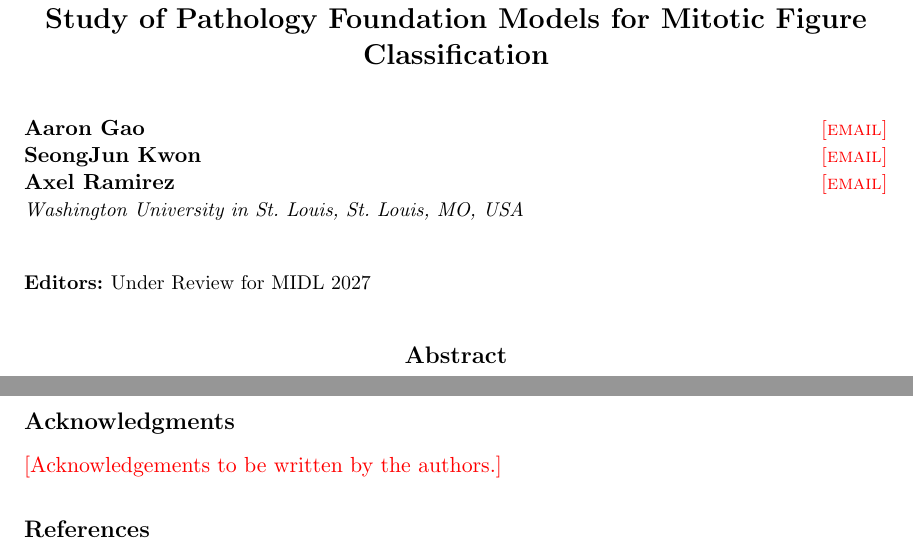
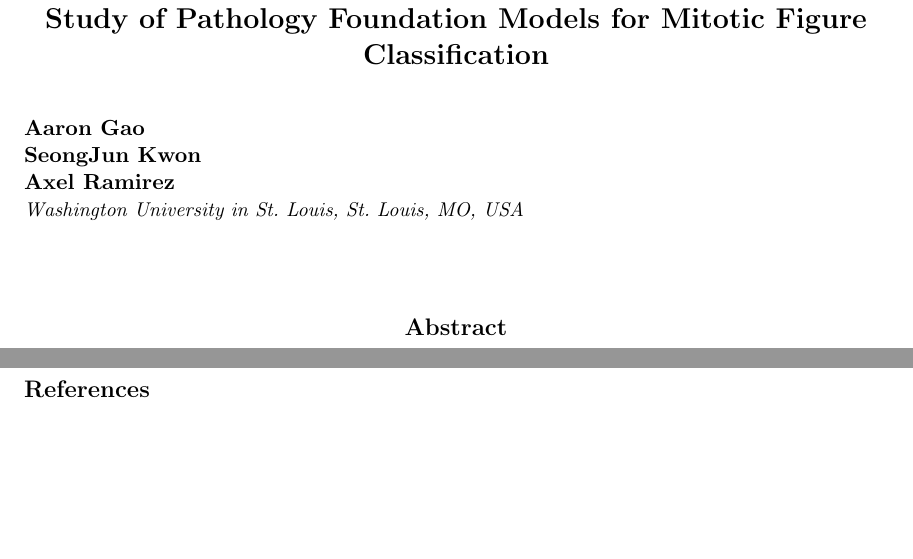
Before and after one commit to AaronG211/scanner-robust-distillation, a LaTeX document (paper/manuscript/main.tex): two parts of pages 1 and 11 of 26, joined at a grey line, cut so that both start at the same text, the shorter picture padded with empty space. Compiled offline with pdfLaTeX.

Commit message:
Paper PDF: neutral preprint header, remove unfilled placeholders

```diff
--- a/paper/manuscript/main.tex
+++ b/paper/manuscript/main.tex
@@ -16,7 +11,3 @@
 \newcommand{\PH}[1]{\textcolor{red}{[#1]}}
 \newcommand{\pct}[1]{#1\%}
 
-\jmlrvolume{-- Under Review}
-\jmlryear{2027}
-\jmlrworkshop{Full Paper -- MIDL 2027 submission}
-\editors{Under Review for MIDL 2027}
@@ -23,9 +19,12 @@
+\makeatletter
+\renewcommand*{\@titlefoot}{}
+\makeatother
 
 \title[Recovering scanner robustness lost in distillation]{Recovering Scanner Robustness Lost in Distillation: A Case Study of Pathology Foundation Models for Mitotic Figure Classification}
 
-\midlauthor{\Name{Aaron Gao} \Email{\PH{email}}\\
- \Name{SeongJun Kwon} \Email{\PH{email}}\\
- \Name{Axel Ramirez} \Email{\PH{email}}\\
+\midlauthor{\Name{Aaron Gao}\\
+ \Name{SeongJun Kwon}\\
+ \Name{Axel Ramirez}\\
  \addr Washington University in St.\ Louis, St.\ Louis, MO, USA}
 
 \begin{document}
@@ -41,7 +40,6 @@
 \input{sections/05_discussion}
 
 \clearpage  % Acknowledgements, references, and appendix do not count toward the page limit
-\midlacknowledgments{\PH{Acknowledgements to be written by the authors.}}
 
 \bibliography{refs}
 
```
Also changed, not shown: paper/manuscript/main.pdf, paper/manuscript/main.tex (16 more changed lines).
